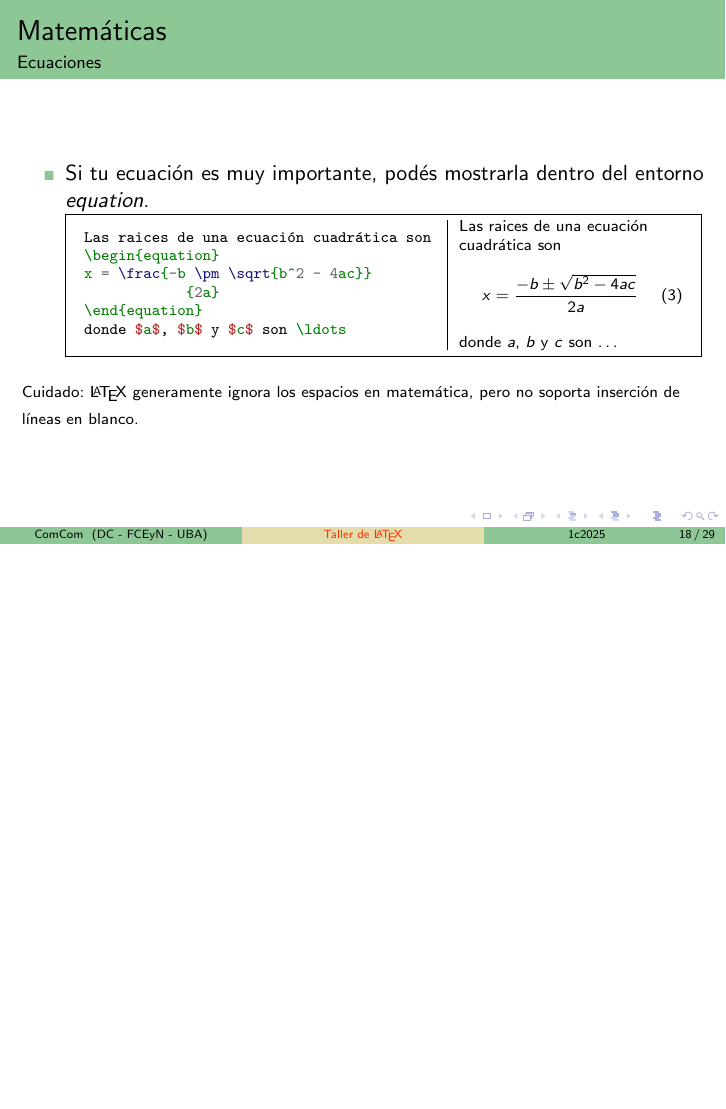
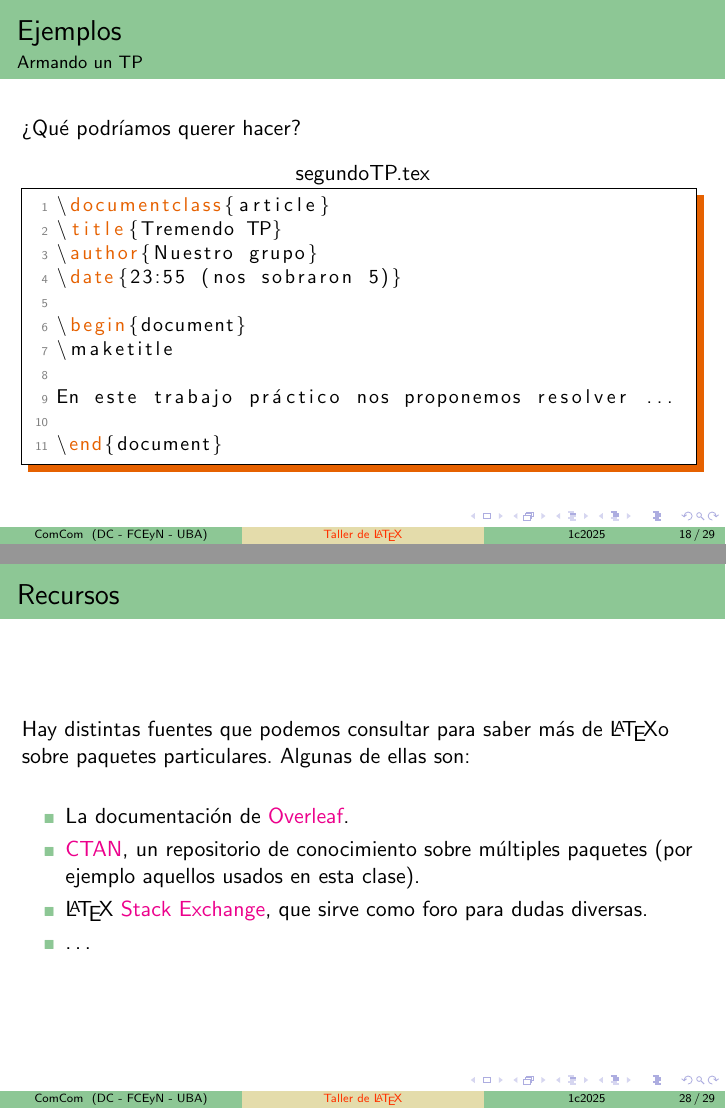
Before and after one commit to comcomUBA/taller-latex, LaTeX slides (src/clase.tex, which reads src/slides/ejemplos.tex, src/slides/preguntas.tex): page 19 of 32 before the commit and pages 19 and 31 of 32 after it, the two joined at a grey line, the shorter picture padded with empty space. Compiled offline with pdfLaTeX; a LaTeX package or settings file that is missing is left out.

Commit message:
slide de recursos y fixes

```diff
--- a/src/slides/ejemplos.tex
+++ b/src/slides/ejemplos.tex
@@ -215,23 +215,6 @@ donde $a$, $b$ y $c$ son \ldots
     \end{itemize}
     \vskip 1em
 {\scriptsize Cuidado: \LaTeX{} generamente ignora los espacios en matemática, pero no soporta inserción de líneas en blanco.}
-
-\end{frame}
-\begin{frame}[fragile]{Matemáticas}
-    \framesubtitle{Ecuaciones}
-    \begin{itemize}
-        \item Si tu ecuación es muy importante, podés mostrarla dentro del entorno \emph{equation}.
-\begin{exampletwouptiny}
-Las raices de una ecuación cuadrática son
-\begin{equation}
-x = \frac{-b \pm \sqrt{b^2 - 4ac}}
-            {2a}
-\end{equation}
-donde $a$, $b$ y $c$ son \ldots
-\end{exampletwouptiny}
-    \end{itemize}
-    \vskip 1em
-{\scriptsize Cuidado: \LaTeX{} generamente ignora los espacios en matemática, pero no soporta inserción de líneas en blanco.}
 \end{frame}
 
 \begin{frame}[fragile]
--- a/src/slides/preguntas.tex
+++ b/src/slides/preguntas.tex
@@ -1,3 +1,22 @@
+
+\begin{frame}
+\frametitle{Recursos}
+
+Hay distintas fuentes que podemos consultar para saber más de \LaTeX o sobre paquetes particulares.
+Algunas de ellas son:
+
+\
+
+\begin{itemize}
+\item La documentación de \href{https://www.overleaf.com/learn}{Overleaf}.
+\item \href{https://ctan.org/}{CTAN}, un repositorio de conocimiento sobre múltiples paquetes (por ejemplo aquellos usados en esta clase).
+\item \LaTeX\ \href{https://tex.stackexchange.com/}{Stack  Exchange}, que sirve como foro para dudas diversas.
+\item \ldots
+\end{itemize}
+
+\end{frame}
+
+
 \begin{frame}
 \frametitle{¿Preguntas?}
 
```
Also changed, not shown: src/slides/ejercicios.tex (+1 -1 lines).
